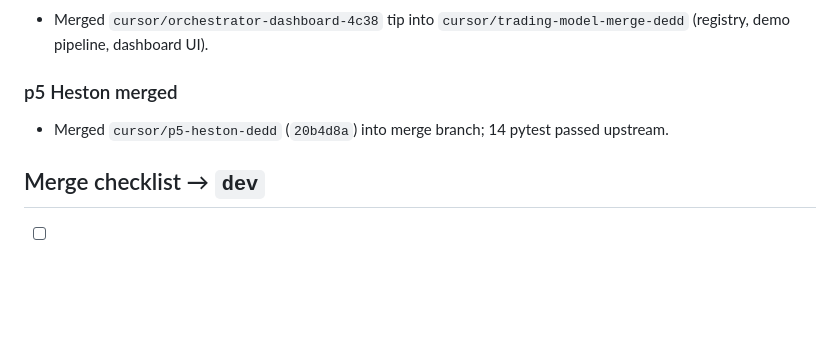
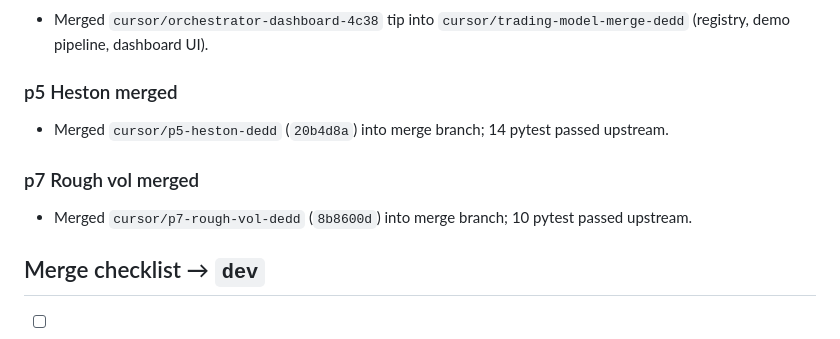
Before and after one commit to inezaodon/trading-model, a Markdown page: docs/PROGRESS.md, the part around the change. GitHub-like rendering; blank space fills up the shorter version.

Commit message:
Mark p7 rough volatility done in PROGRESS.md

```diff
--- a/docs/PROGRESS.md
+++ b/docs/PROGRESS.md
@@ -151,6 +151,9 @@ Sources to probe: Yahoo Finance (`yfinance`), Treasury.gov CSV archives, FRED (i
 ### p5 Heston merged
 - Merged `cursor/p5-heston-dedd` (`20b4d8a`) into merge branch; 14 pytest passed upstream.
 
+### p7 Rough vol merged
+- Merged `cursor/p7-rough-vol-dedd` (`8b8600d`) into merge branch; 10 pytest passed upstream.
+
 ## Merge checklist → `dev`
 
 - [ ] p1 GBM done
```
